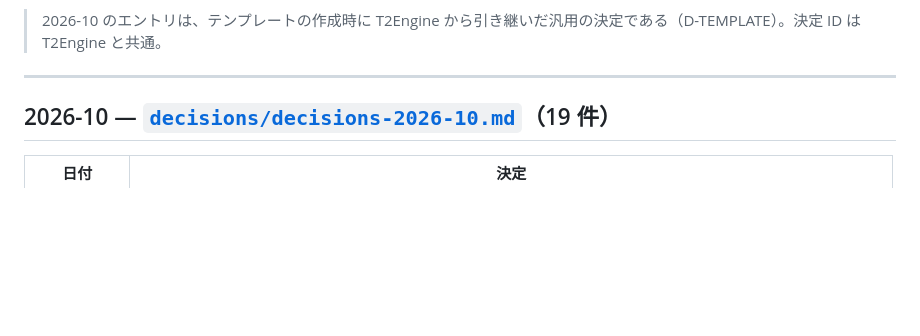
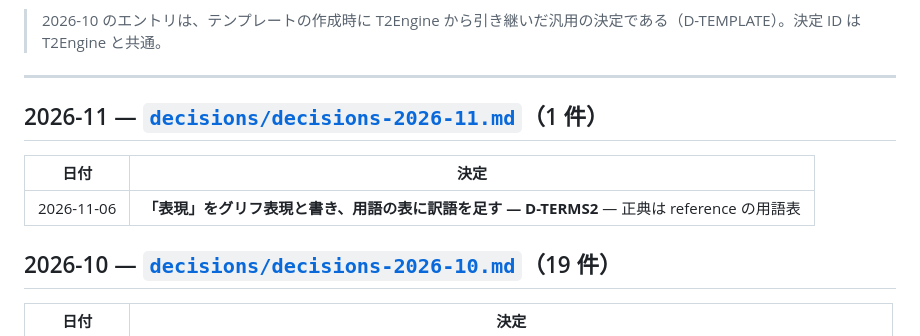
Before and after one commit to t-tutiya/T2font, a Markdown page: docs/archive/decisions.md, the part around the change. GitHub-like rendering; blank space fills up the shorter version.

```diff
--- a/docs/archive/decisions.md
+++ b/docs/archive/decisions.md
@@ -18,6 +18,12 @@
 > 2026-10 のエントリは、テンプレートの作成時に T2Engine から引き継いだ汎用の決定である（D-TEMPLATE）。決定 ID は T2Engine と共通。
 
 ---
+
+## 2026-11 — [`decisions/decisions-2026-11.md`](decisions/decisions-2026-11.md)（1 件）
+
+| 日付 | 決定 |
+|---|---|
+| 2026-11-06 | **「表現」をグリフ表現と書き、用語の表に訳語を足す — D-TERMS2** — 正典は reference の用語表 |
 
 ## 2026-10 — [`decisions/decisions-2026-10.md`](decisions/decisions-2026-10.md)（19 件）
 
```
Also changed, not shown: docs/reference/terminology.md (+15 -3 lines), 1 other file.
